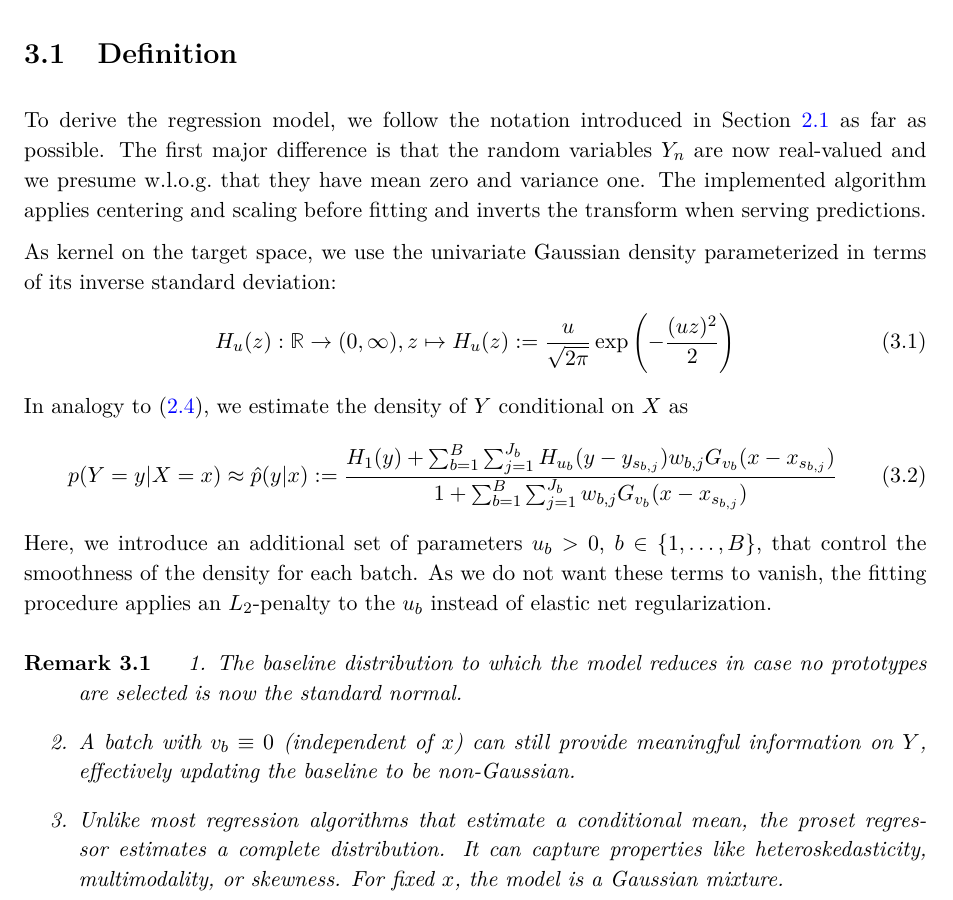
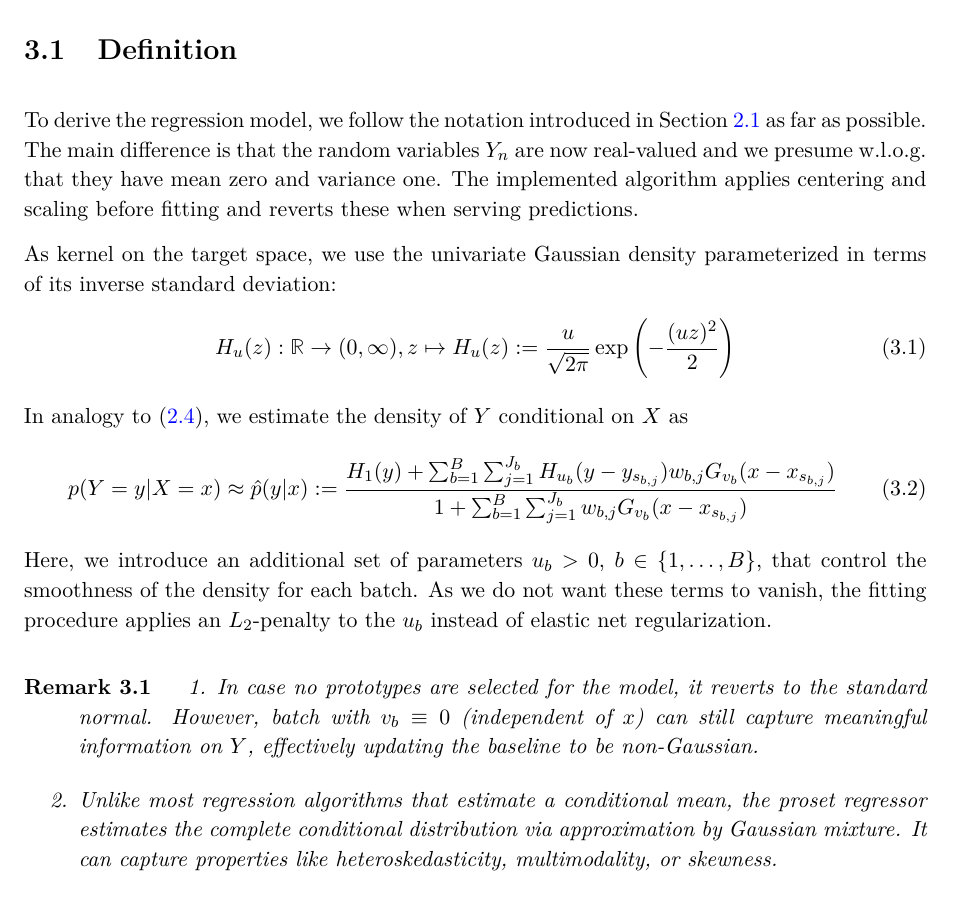
Before and after one commit to NRuf77/proset, a LaTeX thesis (doc/proset.tex, which reads doc/regressor.tex): part of page 66 of 94, cut so that both start at the same text. Compiled offline with pdfLaTeX.

Commit message:
Minor revisions to the regression chapter.

```diff
--- a/doc/regressor.tex
+++ b/doc/regressor.tex
@@ -9,8 +9,8 @@ For our implementation, we rely entirely on Gaussians.
 \label{sec_regressor_definition}
 %
 To derive the regression model, we follow the notation introduced in Section \ref{sec_classifier_definition} as far as possible.
-The first major difference is that the random variables $Y_n$ are now real-valued and we presume w.l.o.g.\ that they have mean zero and variance one.
-The implemented algorithm applies centering and scaling before fitting and inverts the transform when serving predictions.\par
+The main difference is that the random variables $Y_n$ are now real-valued and we presume w.l.o.g.\ that they have mean zero and variance one.
+The implemented algorithm applies centering and scaling before fitting and reverts these when serving predictions.\par
 %
 As kernel on the target space, we use the univariate Gaussian density parameterized in terms of its inverse standard deviation:
 %
@@ -32,13 +32,11 @@ As we do not want these terms to vanish, the fitting procedure applies an $L_2$-
 %
 \begin{remark}
 \begin{enumerate}
-\item The baseline distribution to which the model reduces in case no prototypes are selected is now the standard normal.
+\item In case no prototypes are selected for the model, it reverts to the standard normal.
+However, batch with $v_b\equiv0$ (independent of $x$) can still capture meaningful information on $Y$, effectively updating the baseline to be non-Gaussian.
 %
-\item A batch with $v_b\equiv0$ (independent of $x$) can still provide meaningful information on $Y$, effectively updating the baseline to be non-Gaussian.
-%
-\item Unlike most regression algorithms that estimate a conditional mean, the proset regressor estimates a complete distribution.
+\item Unlike most regression algorithms that estimate a conditional mean, the proset regressor estimates the complete conditional distribution via approximation by Gaussian mixture.
 It can capture properties like heteroskedasticity, multimodality, or skewness.
-For fixed $x$, the model is a Gaussian mixture.
 \end{enumerate}
 \end{remark}
 %
```
